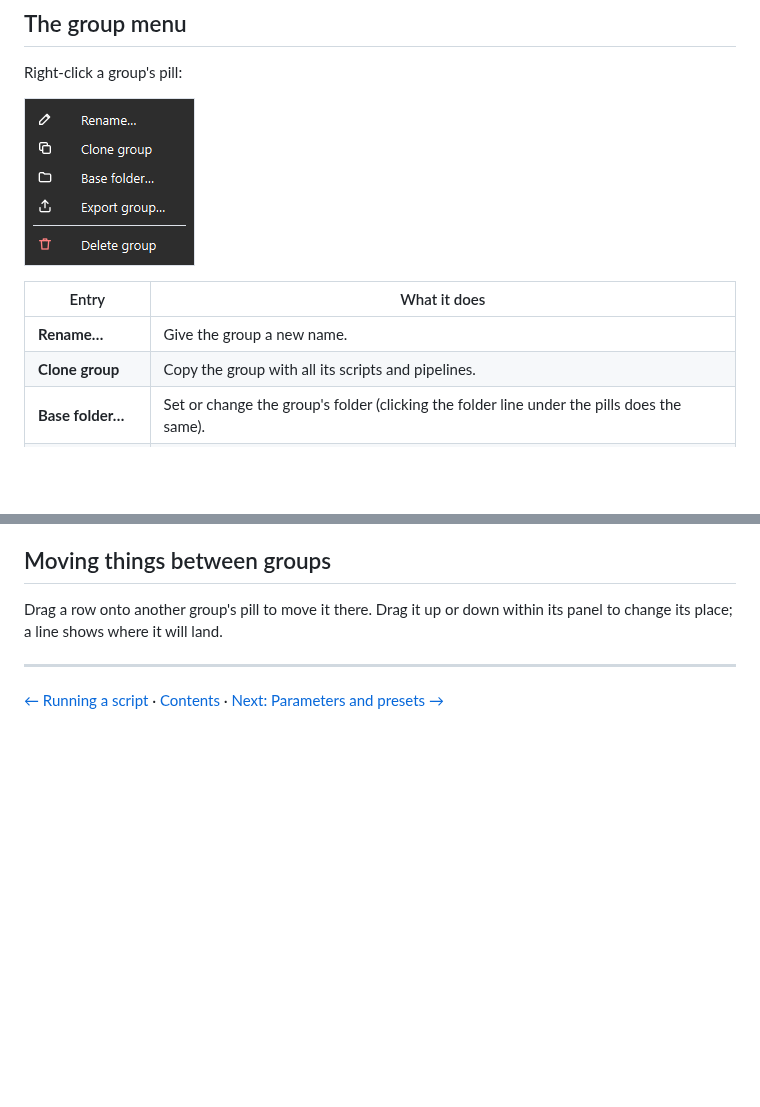
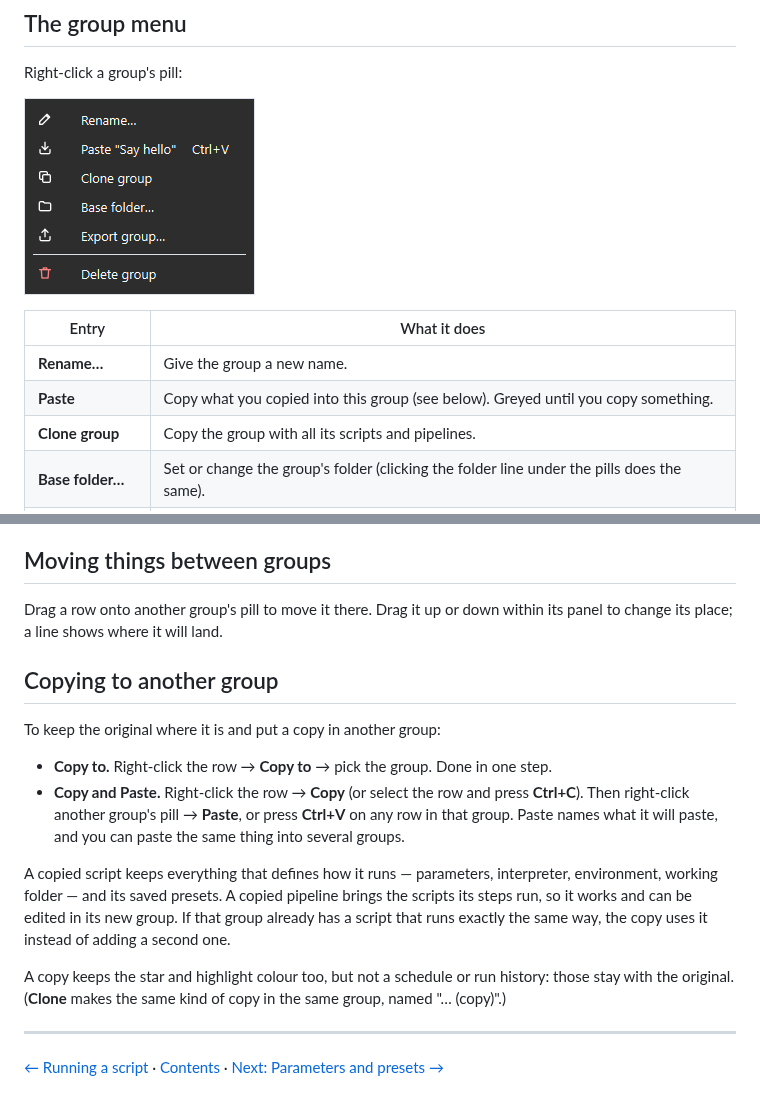
Before and after one commit to lqvu-zen/RYOS, a Markdown page: docs/tutorial/04-groups.md, 2 parts joined by grey strips. GitHub-like rendering; pictures changed too: docs/tutorial/images/04-group-menu.png; blank space fills up the shorter version.

```diff
--- a/docs/tutorial/04-groups.md
+++ b/docs/tutorial/04-groups.md
@@ -21,6 +21,7 @@ Right-click a group's pill:
 | Entry | What it does |
 | --- | --- |
 | **Rename…** | Give the group a new name. |
+| **Paste** | Copy what you copied into this group (see below). Greyed until you copy something. |
 | **Clone group** | Copy the group with all its scripts and pipelines. |
 | **Base folder…** | Set or change the group's folder (clicking the folder line under the pills does the same). |
 | **Export group…** | Save just this group to a file. See [Import and export](10-import-export.md). |
@@ -32,5 +33,16 @@ Drag a pill left or right to change the order of your groups.
 
 Drag a row onto another group's pill to move it there. Drag it up or down within its panel to change its place; a line shows where it will land.
 
+## Copying to another group
+
+To keep the original where it is and put a copy in another group:
+
+- **Copy to.** Right-click the row → **Copy to** → pick the group. Done in one step.
+- **Copy and Paste.** Right-click the row → **Copy** (or select the row and press **Ctrl+C**). Then right-click another group's pill → **Paste**, or press **Ctrl+V** on any row in that group. Paste names what it will paste, and you can paste the same thing into several groups.
+
+A copied script keeps everything that defines how it runs — parameters, interpreter, environment, working folder — and its saved presets. A copied pipeline brings the scripts its steps run, so it works and can be edited in its new group. If that group already has a script that runs exactly the same way, the copy uses it instead of adding a second one.
+
+A copy keeps the star and highlight colour too, but not a schedule or run history: those stay with the original. (**Clone** makes the same kind of copy in the same group, named "… (copy)".)
+
 ---
 [← Running a script](03-running-and-output.md) · [Contents](README.md) · [Next: Parameters and presets →](05-parameters-and-presets.md)
```
Also changed, not shown: other parts of docs/tutorial/04-groups.md (+1 -1 lines), docs/tutorial/01-main-window.md (+2 -2 lines), docs/tutorial/12-tips.md (+1 -1 lines), docs/tutorial/images/01-row-menu.png, 1 other file.
